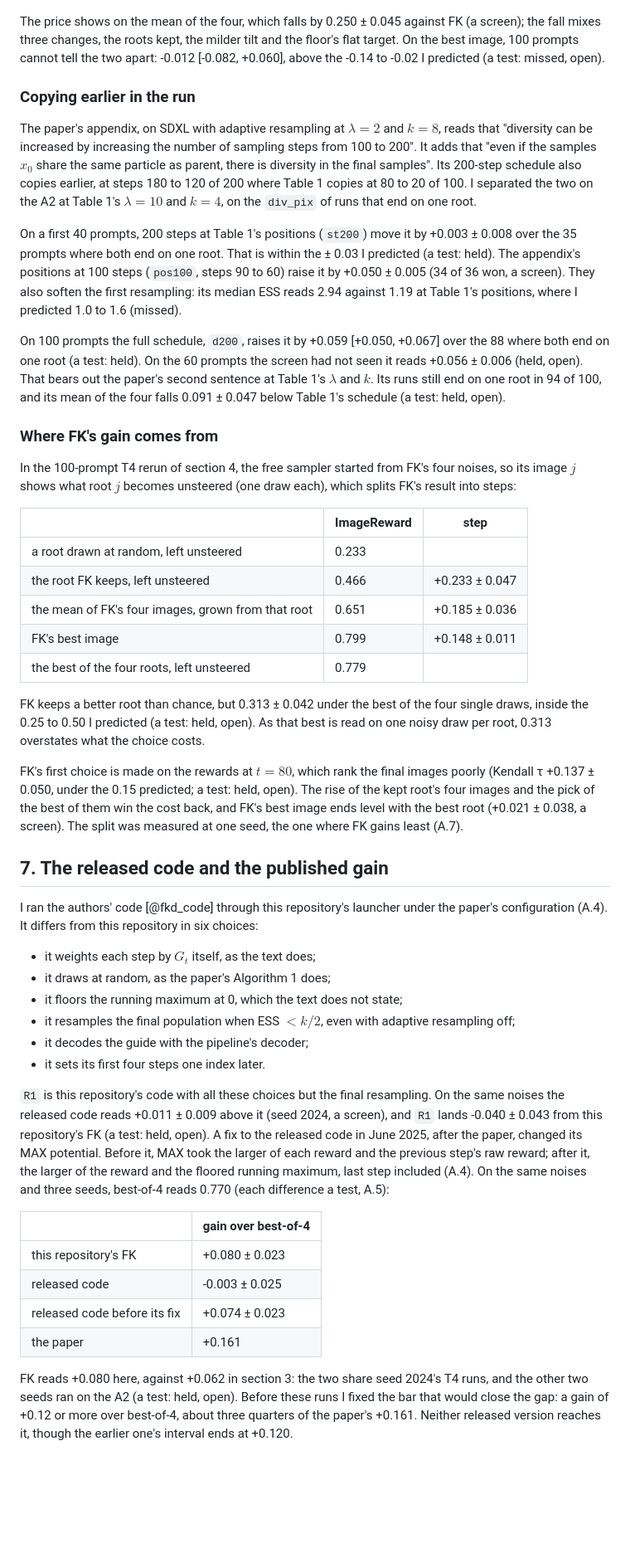
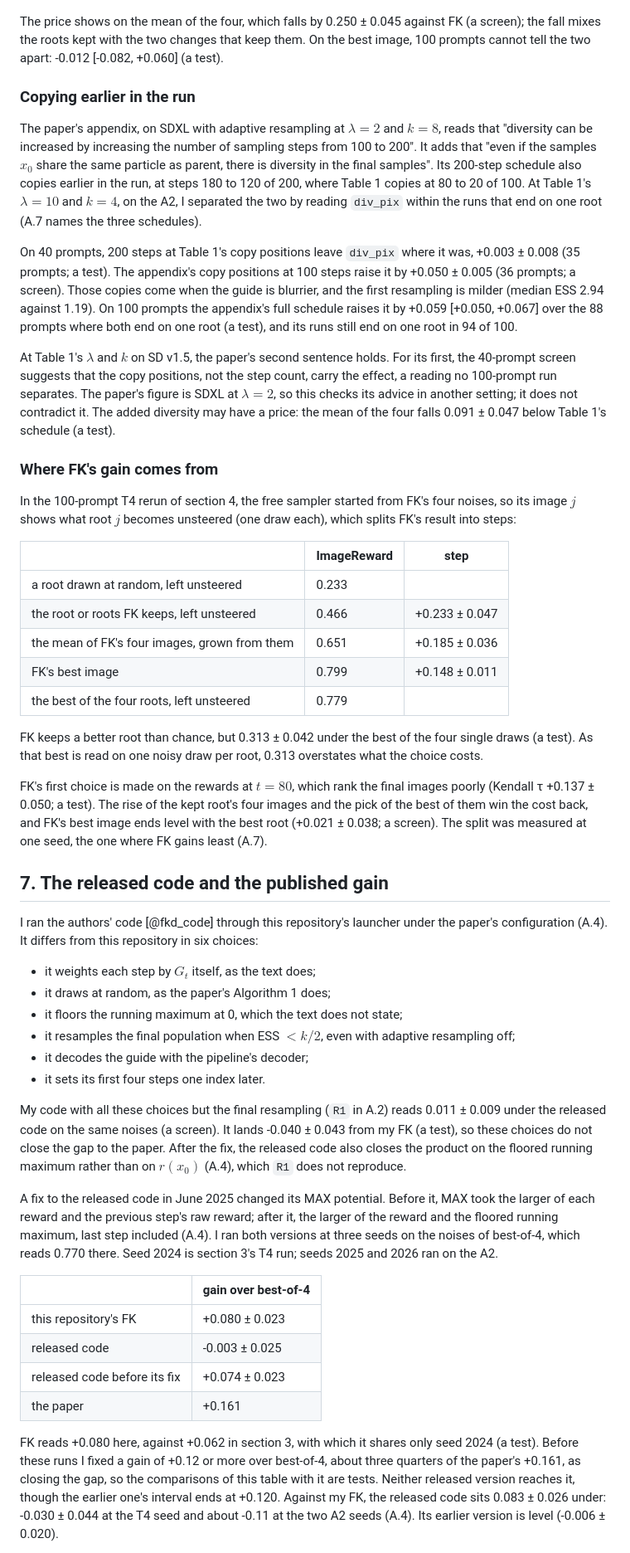
Before and after one commit to fogatogl/FK_steering_implementation, a Markdown page: docs/paper.md, the part around one of its changes. Shown at 83% size. GitHub-like rendering; blank space fills up the shorter version.

Commit message:
post passes 55 to 57: structure, no predictions in the body, test/screen labels, corrected claims

```diff
--- a/docs/paper.md
+++ b/docs/paper.md
@@ -185,29 +191,28 @@ resamples at all.
 
 ![F7. Each variant of A.2 minus FK on the same machine, on the best image's ImageReward (left) and the mean of the four (right), sorted by roots kept; normal 95 % intervals over 17 to 100 prompts. In colour: floor + λ = 2 (its 100-prompt T4 rerun), adaptive λ and no step at t = 80. Only adaptive λ's left interval excludes zero, about what fourteen intervals give by chance.](../figures/f7_two_rewards.png)
 
-The price shows on the mean of the four, which falls by 0.250 ± 0.045 against FK (a screen); the fall
-mixes three changes, the roots kept, the milder tilt and the floor's flat target. On the best image,
-100 prompts cannot tell the two apart: -0.012 [-0.082, +0.060], above the -0.14 to -0.02 I predicted (a test:
-missed, open).
+The price shows on the mean of the four, which falls by 0.250 ± 0.045 against FK (a screen); the fall mixes the
+roots kept with the two changes that keep them. On the best image, 100 prompts cannot tell the two
+apart: -0.012 [-0.082, +0.060] (a test).
 
 ### Copying earlier in the run
 
 The paper's appendix, on SDXL with adaptive resampling at $\lambda = 2$ and $k = 8$, reads that
-"diversity can be increased by increasing the number of sampling steps from 100 to 200". It adds that "even if the samples $x_0$ share the same particle as parent, there is diversity in the final samples". Its
-200-step schedule also copies earlier, at steps 180 to 120 of 200 where Table 1 copies at 80 to 20 of
-100. I separated the two on the A2 at Table 1's $\lambda = 10$ and $k = 4$, on the `div_pix` of runs that end on one root.
+"diversity can be increased by increasing the number of sampling steps from 100 to 200". It adds that
+"even if the samples $x_0$ share the same particle as parent, there is diversity in the final samples".
+Its 200-step schedule also copies earlier in the run, at steps 180 to 120 of 200, where Table 1 copies
+at 80 to 20 of 100. At Table 1's $\lambda = 10$ and $k = 4$, on the A2, I separated the two by reading
+`div_pix` within the runs that end on one root (A.7 names the three schedules).
 
-On a first 40 prompts, 200 steps at Table 1's positions (`st200`) move it by +0.003 ± 0.008 over the 35
-prompts where both end on one root. That is within the ± 0.03 I predicted (a test: held). The appendix's
-positions at 100 steps (`pos100`, steps 90 to 60) raise it by +0.050 ± 0.005 (34 of 36 won, a screen).
-They also soften the first resampling: its median ESS reads 2.94 against 1.19 at Table 1's positions, where I predicted 1.0 to 1.6
-(missed).
+On 40 prompts, 200 steps at Table 1's copy positions leave `div_pix` where it was, +0.003 ± 0.008 (35 prompts; a test). The appendix's copy positions at 100 steps raise it by +0.050 ± 0.005 (36 prompts; a screen). Those copies come when the guide is blurrier, and the first resampling is milder (median ESS 2.94 against
+1.19). On 100 prompts the appendix's full schedule raises it by +0.059 [+0.050, +0.067] over the 88 prompts where both end on one root (a test), and
+its runs still end on one root in 94 of 100.
 
-On 100 prompts the full schedule, `d200`, raises it by +0.059 [+0.050, +0.067] over the 88 where both
-end on one root (a test: held). On the 60 prompts the screen had not seen it reads +0.056 ± 0.006
-(held, open). That bears out the paper's second sentence at Table 1's $\lambda$ and $k$. Its runs still
-end on one root in 94 of 100, and its mean of the four falls 0.091 ± 0.047 below Table 1's schedule (a
-test: held, open).
+At Table 1's $\lambda$ and $k$ on SD v1.5, the paper's second sentence holds. For its first, the
+40-prompt screen suggests that the copy positions, not the step count, carry the effect, a reading
+no 100-prompt run separates. The paper's figure is SDXL at $\lambda = 2$, so this checks its advice in
+another setting; it does not contradict it. The added diversity may have a price: the mean of the
+four falls 0.091 ± 0.047 below Table 1's schedule (a test).
 
 ### Where FK's gain comes from
 
@@ -217,23 +222,22 @@ $j$ shows what root $j$ becomes unsteered (one draw each), which splits FK's res
 | | ImageReward | step |
 |---|---|---|
 | a root drawn at random, left unsteered | 0.233 | |
-| the root FK keeps, left unsteered | 0.466 | +0.233 ± 0.047 |
-| the mean of FK's four images, grown from that root | 0.651 | +0.185 ± 0.036 |
+| the root or roots FK keeps, left unsteered | 0.466 | +0.233 ± 0.047 |
+| the mean of FK's four images, grown from them | 0.651 | +0.185 ± 0.036 |
 | FK's best image | 0.799 | +0.148 ± 0.011 |
 | the best of the four roots, left unsteered | 0.779 | |
 
-FK keeps a better root than chance, but 0.313 ± 0.042 under the best of the four single draws, inside the 0.25 to 0.50 I predicted (a test: held, open). As that best is read on one noisy draw per root, 0.313
-overstates what the choice costs.
+FK keeps a better root than chance, but 0.313 ± 0.042 under the best of the four single draws (a test). As that
+best is read on one noisy draw per root, 0.313 overstates what the choice costs.
 
-FK's first choice is made on the rewards at $t = 80$, which rank the
-final images poorly (Kendall τ +0.137 ± 0.050, under the 0.15 predicted; a test: held, open). The rise of
-the kept root's four images and the pick of the best of them win the cost back, and FK's best image
-ends level with the best root (+0.021 ± 0.038, a screen). The split was measured at one seed, the one where FK gains least (A.7).
+FK's first choice is made on the rewards at $t = 80$, which rank the final images poorly (Kendall τ +0.137 ± 0.050; a test). The rise of the kept root's four images and the pick of the best of them win the cost
+back, and FK's best image ends level with the best root (+0.021 ± 0.038; a screen). The split was measured at one
+seed, the one where FK gains least (A.7).
 
 ## 7. The released code and the published gain
 
-I ran the authors' code [@fkd_code] through this repository's
-launcher under the paper's configuration (A.4). It differs from this repository in six choices:
+I ran the authors' code [@fkd_code] through this repository's launcher under the paper's configuration
+(A.4). It differs from this repository in six choices:
 
 - it weights each step by $G_t$ itself, as the text does;
 - it draws at random, as the paper's Algorithm 1 does;
@@ -242,12 +246,17 @@ launcher under the paper's configuration (A.4). It differs from this repository
 - it decodes the guide with the pipeline's decoder;
 - it sets its first four steps one index later.
 
-`R1` is this repository's code with all these choices but the final resampling. On the same noises the
-released code reads +0.011 ± 0.009 above it (seed 2024, a screen), and `R1` lands -0.040 ± 0.043 from
-this repository's FK (a test: held, open). A fix to the released code in June 2025, after the paper,
-changed its MAX potential. Before it, MAX took the larger of each reward and the previous step's raw
-reward; after it, the larger of the reward and the floored running maximum, last step included (A.4). On the same noises and
-three seeds, best-of-4 reads 0.770 (each difference a test, A.5):
+My code with all these choices but the final resampling (`R1` in A.2) reads 0.011 ± 0.009 under the
+released code
+on the same noises (a screen). It lands -0.040 ± 0.043 from my FK (a test), so these choices do not
+close the gap to the paper. After the fix, the released code also closes the product on the floored
+running maximum rather than on $r(x_0)$ (A.4), which `R1` does not reproduce.
+
+A fix to the released code in June 2025 changed its MAX potential. Before it, MAX
+took the larger of each reward and the previous step's raw reward; after it, the larger of the reward
+and the floored running maximum, last step included (A.4). I ran both versions at three seeds on the
+noises of best-of-4, which reads 0.770 there. Seed 2024 is section 3's T4 run; seeds 2025 and 2026 ran
+on the A2.
 
 | | gain over best-of-4 |
 |---|---|
@@ -256,8 +265,8 @@ three seeds, best-of-4 reads 0.770 (each difference a test, A.5):
 | released code before its fix | +0.074 ± 0.023 |
 | the paper | +0.161 |
 
-FK reads +0.080 here, against +0.062 in section 3: the two share seed 2024's T4 runs, and the other
-two seeds ran on the A2 (a test: held, open). Before these runs I fixed the bar that would close the
-gap: a gain of +0.12 or more over best-of-4, about three quarters of the paper's +0.161. Neither released version reaches it, though the earlier
-one's interval ends at +0.120.
+FK reads +0.080 here, against +0.062 in section 3, with which it shares only seed 2024 (a test). Before these runs I fixed a gain of +0.12 or more over best-of-4, about three quarters of the paper's
++0.161, as closing the gap, so the comparisons of this table with it are tests. Neither released version reaches it, though the earlier one's interval ends at
++0.120. Against my FK, the released code sits 0.083 ± 0.026 under: -0.030 ± 0.044 at the T4 seed and about
+-0.11 at the two A2 seeds (A.4). Its earlier version is level (-0.006 ± 0.020).
 
```
Also changed, not shown: other parts of docs/paper.md (+115 -118 lines).
